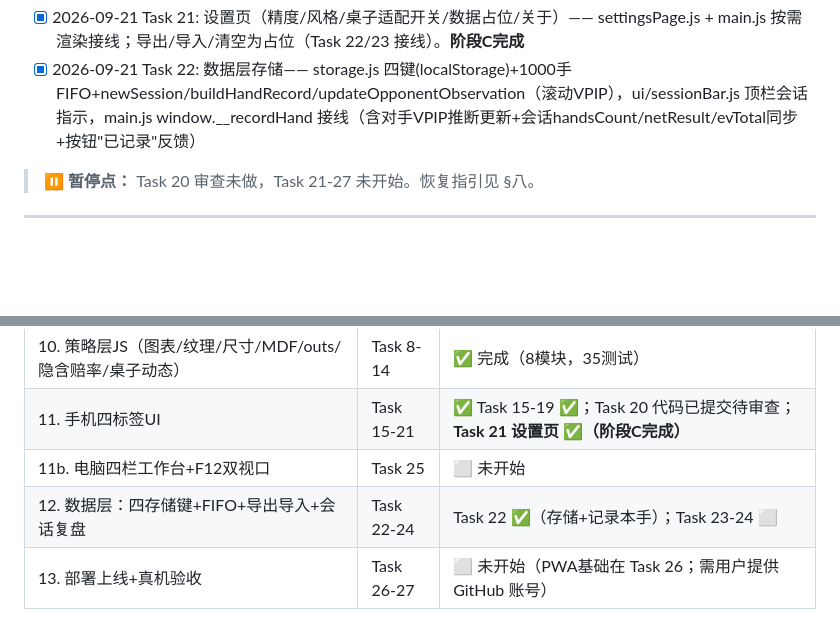
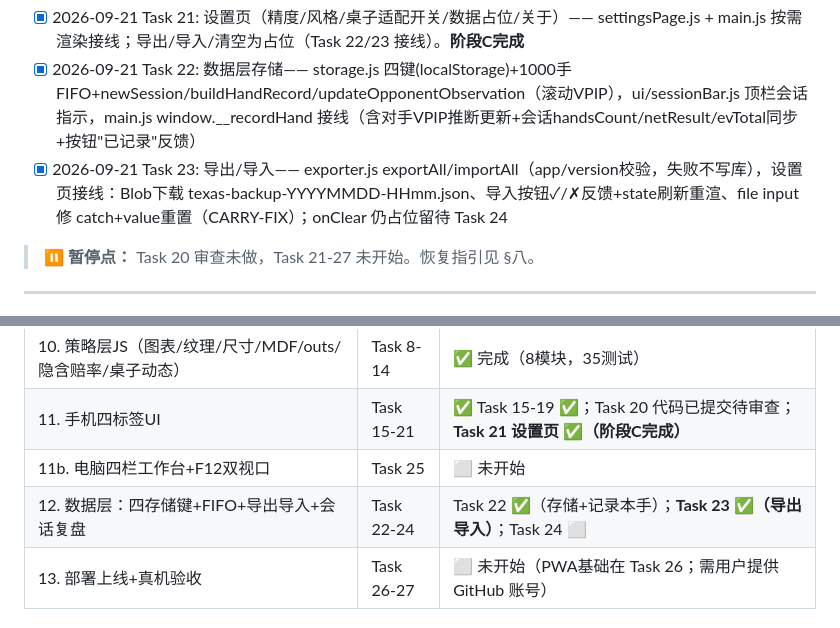
Before and after one commit to rho9306/TexasHoldem-asistant, a Markdown page: CLAUDE.md, 2 parts joined by grey strips. Drawn GitHub-style; blank space fills up the shorter version.

Commit message:
docs: update CLAUDE.md for Task 23 export/import

```diff
--- a/CLAUDE.md
+++ b/CLAUDE.md
@@ -116,6 +116,7 @@ Texas/
 - [⏸️] 2026-09-20 Task 20: handMatrix 13×13复用组件 + chartViewer GTO图页 —— **代码已提交（79e6547）但尚未派审查者审查**（暂停点）
 - [x] 2026-09-21 Task 21: 设置页（精度/风格/桌子适配开关/数据占位/关于）—— settingsPage.js + main.js 按需渲染接线；导出/导入/清空为占位（Task 22/23 接线）。**阶段C完成**
 - [x] 2026-09-21 Task 22: 数据层存储—— storage.js 四键(localStorage)+1000手FIFO+newSession/buildHandRecord/updateOpponentObservation（滚动VPIP），ui/sessionBar.js 顶栏会话指示，main.js window.__recordHand 接线（含对手VPIP推断更新+会话handsCount/netResult/evTotal同步+按钮"已记录"反馈）
+- [x] 2026-09-21 Task 23: 导出/导入—— exporter.js exportAll/importAll（app/version校验，失败不写库），设置页接线：Blob下载 texas-backup-YYYYMMDD-HHmm.json、导入按钮✓/✗反馈+state刷新重渲、file input 修 catch+value重置（CARRY-FIX）；onClear 仍占位留待 Task 24
 
 > ⏸️ **暂停点：** Task 20 审查未做，Task 21-27 未开始。恢复指引见 §八。
 
@@ -143,7 +144,7 @@ Texas/
 | 10. 策略层JS（图表/纹理/尺寸/MDF/outs/隐含赔率/桌子动态） | Task 8-14 | ✅ 完成（8模块，35测试） |
 | 11. 手机四标签UI | Task 15-21 | ✅ Task 15-19 ✅；Task 20 代码已提交待审查；**Task 21 设置页 ✅（阶段C完成）** |
 | 11b. 电脑四栏工作台+F12双视口 | Task 25 | ⬜ 未开始 |
-| 12. 数据层：四存储键+FIFO+导出导入+会话复盘 | Task 22-24 | Task 22 ✅（存储+记录本手）；Task 23-24 ⬜ |
+| 12. 数据层：四存储键+FIFO+导出导入+会话复盘 | Task 22-24 | Task 22 ✅（存储+记录本手）；**Task 23 ✅（导出导入）**；Task 24 ⬜ |
 | 13. 部署上线+真机验收 | Task 26-27 | ⬜ 未开始（PWA基础在 Task 26；需用户提供 GitHub 账号） |
 
 ### 阶段C：远期可选
```
